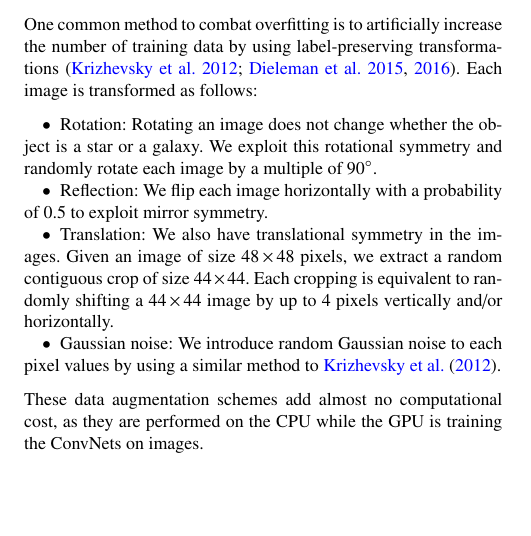
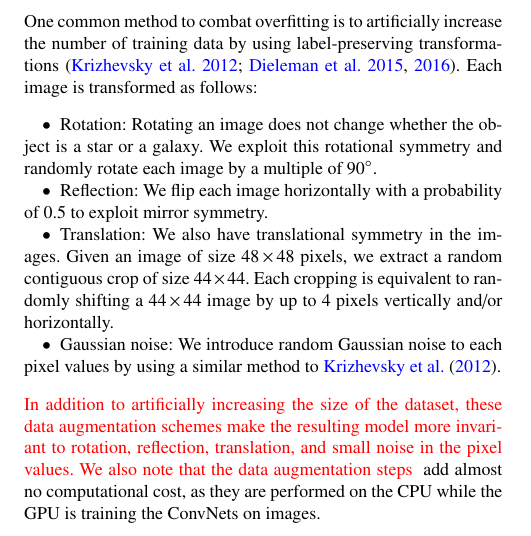
Before and after one commit to edwardjkim/dl4astro, a LaTeX paper (paper/main.tex): part of one column of page 5 of 13, cut so that both start at the same text, the shorter picture padded with empty space. Compiled offline with pdfLaTeX; a LaTeX package or settings file that is missing is left out.

Commit message:
[issue 2.16] mention invariance

```diff
--- a/paper/main.tex
+++ b/paper/main.tex
@@ -700,7 +700,13 @@ vertically and/or horizontally. }
 We introduce random Gaussian noise to each pixel values
 by using a similar method to \cite{krizhevsky2012imagenet}.}
 \end{itemize}
-These data augmentation schemes add almost no computational cost,
+\changed{
+In addition to artificially increasing the size of the dataset,
+these data augmentation schemes make the resulting model more invariant to
+rotation, reflection, translation, and small noise in the pixel values.
+We also note that the data augmentation steps
+}
+add almost no computational cost,
 as they are performed on the CPU while the GPU is training the ConvNets on images.
 
 \subsection{Dropout}
```
